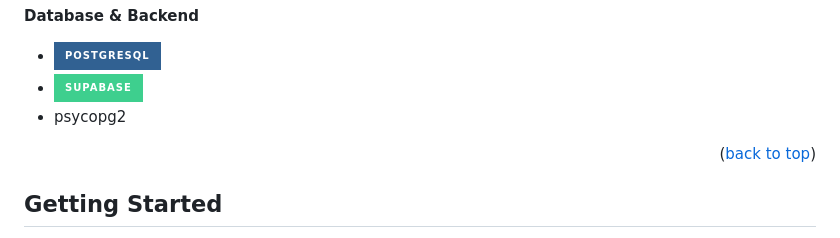
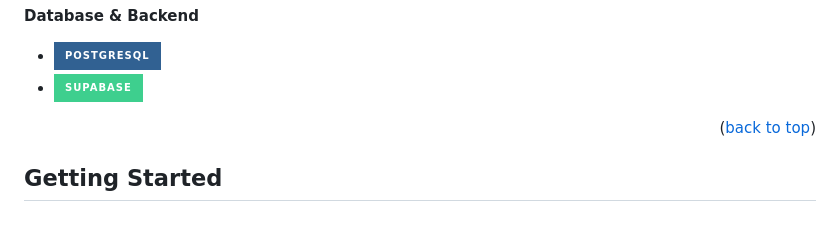
Before and after one commit to helen1806/Shipment_quality_pipeline, a Markdown page: README.md, the part around the change. Rendered like a GitHub page; badges without logos.

Commit message:
Remove psycopg2 from README.md

```diff
--- a/README.md
+++ b/README.md
@@ -77,7 +77,7 @@ ETL Studio addresses this by providing intuitive tools to clean, transform, and
 
 * ![PostgreSQL](https://img.shields.io/badge/PostgreSQL-316192?style=for-the-badge&logo=postgresql&logoColor=white)
 * ![Supabase](https://img.shields.io/badge/Supabase-3ECF8E?style=for-the-badge&logo=supabase&logoColor=white)
-* psycopg2
+
 
 <p align="right">(<a href="#readme-top">back to top</a>)</p>
 
```
